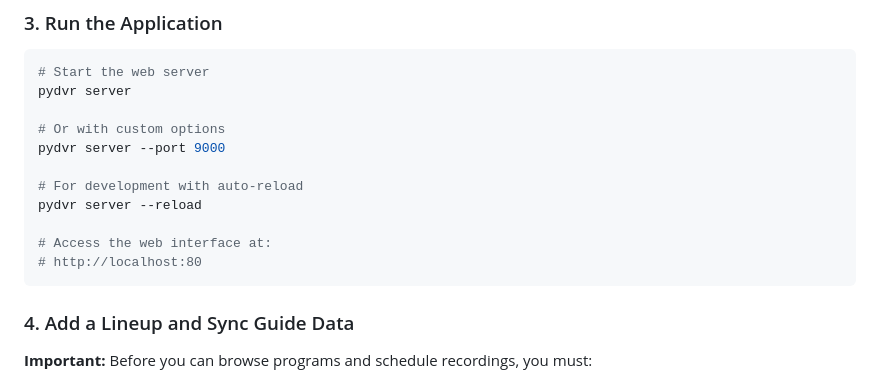
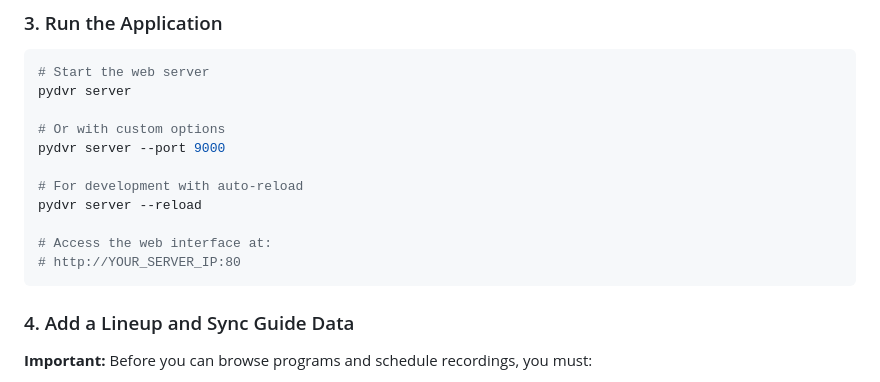
Before and after one commit to samon11/py-dvr, a Markdown page: README.md, the part around the change. GitHub-like rendering.

Commit message:
docs: update web interface access URL in README

````diff
--- a/README.md
+++ b/README.md
@@ -56,7 +56,7 @@ pydvr server --port 9000
 pydvr server --reload
 
 # Access the web interface at:
-# http://localhost:80
+# http://YOUR_SERVER_IP:80
 ```
 
 ### 4. Add a Lineup and Sync Guide Data
````
